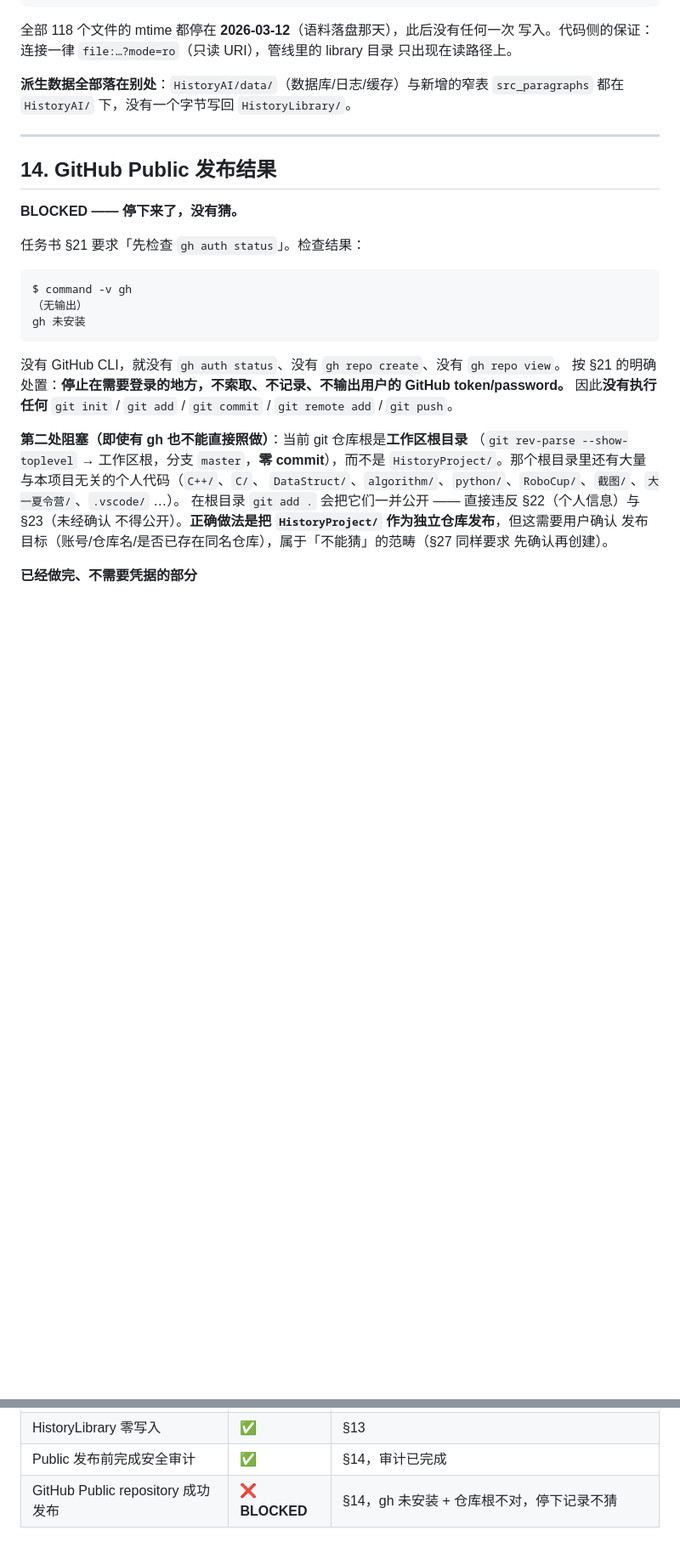
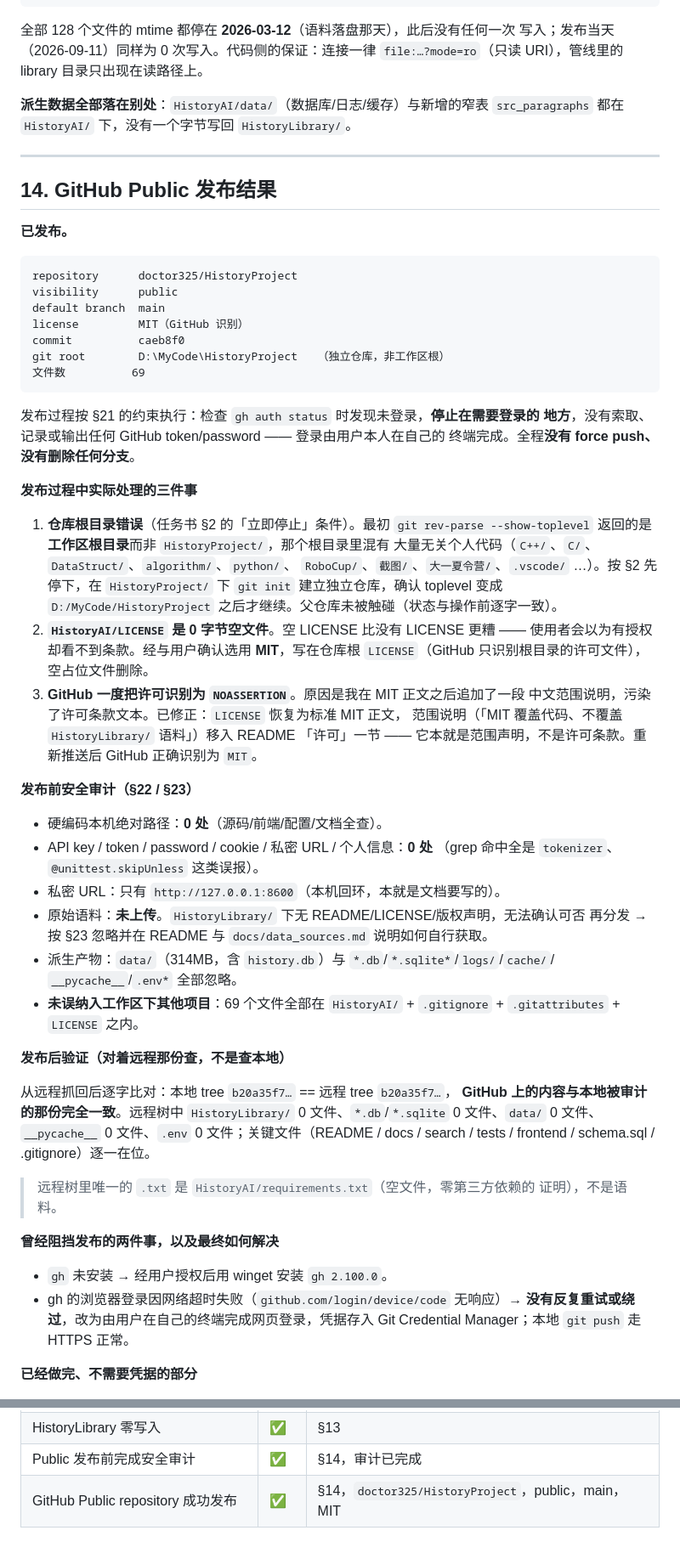
Before and after one commit to doctor325/HistoryProject, a Markdown page: HistoryAI/docs/phase4_report.md, 2 parts joined by grey strips. Shown at 85% size. Drawn GitHub-style; blank space fills up the shorter version.

Commit message:
docs: phase4_report §14 更新为实际发布结果
§14 原先写的是「BLOCKED（gh 未安装 + 仓库根不对）」，那是发布前的真实结论；
发布已完成，报告停在旧结论就是错的。据实改写：

- §14：BLOCKED → 已发布（doctor325/HistoryProject / public / main / MIT / caeb8f0），
  并记录过程中的三个实际问题（仓库根错误、空 LICENSE、许可被识别为 NOASSERTION）
  及其处理方式，以及发布后对着远程树的逐字比对结果；
- §13：文件数 118 → 128（118 是 .txt 计数，全量含 Readme.org 等），
  并补上发布当天零写入的核对；
- §15：GitHub 发布从「未解决问题」列表中移除，其余条目重新编号；
- §30 验收清单：发布一项由 ❌ 改为 ✅；
- §16.3 的交叉引用 §15.5 → §15.4（随重编号更新）。

Co-Authored-By: Claude Code <noreply@anthropic.com>

````diff
--- a/HistoryAI/docs/phase4_report.md
+++ b/HistoryAI/docs/phase4_report.md
@@ -438,9 +438,9 @@ $ find HistoryLibrary -type f -printf '%T+ %p\n' | sort -r | head -3
 2026-03-12+19:32:42  HistoryLibrary/kanripo/shiji/KR2a0001_400.txt
 ```
 
-全部 118 个文件的 mtime 都停在 **2026-03-12**（语料落盘那天），此后没有任何一次
-写入。代码侧的保证：连接一律 `file:…?mode=ro`（只读 URI），管线里的 library 目录
-只出现在读路径上。
+全部 128 个文件的 mtime 都停在 **2026-03-12**（语料落盘那天），此后没有任何一次
+写入；发布当天（2026-09-11）同样为 0 次写入。代码侧的保证：连接一律
+`file:…?mode=ro`（只读 URI），管线里的 library 目录只出现在读路径上。
 
 **派生数据全部落在别处**：`HistoryAI/data/`（数据库/日志/缓存）与新增的窄表
 `src_paragraphs` 都在 `HistoryAI/` 下，没有一个字节写回 `HistoryLibrary/`。
@@ -449,29 +449,69 @@ $ find HistoryLibrary -type f -printf '%T+ %p\n' | sort -r | head -3
 
 ## 14. GitHub Public 发布结果
 
-**BLOCKED —— 停下来了，没有猜。**
-
-任务书 §21 要求「先检查 `gh auth status`」。检查结果：
+**已发布。**
 
 ```
-$ command -v gh
-（无输出）
-gh 未安装
+repository      doctor325/HistoryProject
+visibility      public
+default branch  main
+license         MIT（GitHub 识别）
+commit          caeb8f0
+git root        D:\MyCode\HistoryProject   （独立仓库，非工作区根）
+文件数          69
 ```
 
-没有 GitHub CLI，就没有 `gh auth status`、没有 `gh repo create`、没有 `gh repo view`。
-按 §21 的明确处置：**停止在需要登录的地方，不索取、不记录、不输出用户的
-GitHub token/password。** 因此**没有执行任何** `git init` / `git add` / `git commit` /
-`git remote add` / `git push`。
+发布过程按 §21 的约束执行：检查 `gh auth status` 时发现未登录，**停止在需要登录的
+地方**，没有索取、记录或输出任何 GitHub token/password —— 登录由用户本人在自己的
+终端完成。全程**没有 force push、没有删除任何分支**。
 
-**第二处阻塞（即使有 gh 也不能直接照做）**：当前 git 仓库根是**工作区根目录**
-（`git rev-parse --show-toplevel` → 工作区根，分支 `master`，**零 commit**），而不是
-`HistoryProject/`。那个根目录里还有大量与本项目无关的个人代码（`C++/`、`C/`、
-`DataStruct/`、`algorithm/`、`python/`、`RoboCup/`、`截图/`、`大一夏令营/`、`.vscode/` …）。
-在根目录 `git add .` 会把它们一并公开 —— 直接违反 §22（个人信息）与 §23（未经确认
-不得公开）。**正确做法是把 `HistoryProject/` 作为独立仓库发布**，但这需要用户确认
-发布目标（账号/仓库名/是否已存在同名仓库），属于「不能猜」的范畴（§27 同样要求
-先确认再创建）。
+**发布过程中实际处理的三件事**
+
+1. **仓库根目录错误**（任务书 §2 的「立即停止」条件）。最初 `git rev-parse
+   --show-toplevel` 返回的是**工作区根目录**而非 `HistoryProject/`，那个根目录里混有
+   大量无关个人代码（`C++/`、`C/`、`DataStruct/`、`algorithm/`、`python/`、
+   `RoboCup/`、`截图/`、`大一夏令营/`、`.vscode/` …）。按 §2 先停下，在
+   `HistoryProject/` 下 `git init` 建立独立仓库，确认 toplevel 变成
+   `D:/MyCode/HistoryProject` 之后才继续。父仓库未被触碰（状态与操作前逐字一致）。
+2. **`HistoryAI/LICENSE` 是 0 字节空文件**。空 LICENSE 比没有 LICENSE 更糟 ——
+   使用者会以为有授权却看不到条款。经与用户确认选用 **MIT**，写在仓库根
+   `LICENSE`（GitHub 只识别根目录的许可文件），空占位文件删除。
+3. **GitHub 一度把许可识别为 `NOASSERTION`**。原因是我在 MIT 正文之后追加了一段
+   中文范围说明，污染了许可条款文本。已修正：`LICENSE` 恢复为标准 MIT 正文，
+   范围说明（「MIT 覆盖代码、不覆盖 `HistoryLibrary/` 语料」）移入 README
+   「许可」一节 —— 它本就是范围声明，不是许可条款。重新推送后 GitHub 正确识别为
+   `MIT`。
+
+**发布前安全审计（§22 / §23）**
+
+- 硬编码本机绝对路径：**0 处**（源码/前端/配置/文档全查）。
+- API key / token / password / cookie / 私密 URL / 个人信息：**0 处**
+  （grep 命中全是 `tokenizer`、`@unittest.skipUnless` 这类误报）。
+- 私密 URL：只有 `http://127.0.0.1:8600`（本机回环，本就是文档要写的）。
+- 原始语料：**未上传**。`HistoryLibrary/` 下无 README/LICENSE/版权声明，无法确认可否
+  再分发 → 按 §23 忽略并在 README 与 `docs/data_sources.md` 说明如何自行获取。
+- 派生产物：`data/`（314MB，含 `history.db`）与 `*.db`/`*.sqlite*`/`logs/`/`cache/`/
+  `__pycache__`/`.env*` 全部忽略。
+- **未误纳入工作区下其他项目**：69 个文件全部在 `HistoryAI/` + `.gitignore` +
+  `.gitattributes` + `LICENSE` 之内。
+
+**发布后验证（对着远程那份查，不是查本地）**
+
+从远程抓回后逐字比对：本地 tree `b20a35f7…` == 远程 tree `b20a35f7…`，
+**GitHub 上的内容与本地被审计的那份完全一致**。远程树中
+`HistoryLibrary/` 0 文件、`*.db`/`*.sqlite` 0 文件、`data/` 0 文件、
+`__pycache__` 0 文件、`.env` 0 文件；关键文件（README / docs / search / tests /
+frontend / schema.sql / .gitignore）逐一在位。
+
+> 远程树里唯一的 `.txt` 是 `HistoryAI/requirements.txt`（空文件，零第三方依赖的
+> 证明），不是语料。
+
+**曾经阻挡发布的两件事，以及最终如何解决**
+
+- `gh` 未安装 → 经用户授权后用 winget 安装 `gh 2.100.0`。
+- gh 的浏览器登录因网络超时失败（`github.com/login/device/code` 无响应）→
+  **没有反复重试或绕过**，改为由用户在自己的终端完成网页登录，凭据存入
+  Git Credential Manager；本地 `git push` 走 HTTPS 正常。
 
 **已经做完、不需要凭据的部分**
 
@@ -574,4 +616,4 @@ GitHub token/password。** 因此**没有执行任何** `git init` / `git add` /
 | 性能经过 profile | ✅ | §11；`src_paragraphs` 就是先 profile 再决定的 |
 | HistoryLibrary 零写入 | ✅ | §13 |
 | Public 发布前完成安全审计 | ✅ | §14，审计已完成 |
-| GitHub Public repository 成功发布 | ❌ **BLOCKED** | §14，gh 未安装 + 仓库根不对，停下记录不猜 |
+| GitHub Public repository 成功发布 | ✅ | §14，`doctor325/HistoryProject`，public，main，MIT |
````
Also changed, not shown: other parts of HistoryAI/docs/phase4_report.md (+17 -15 lines).
